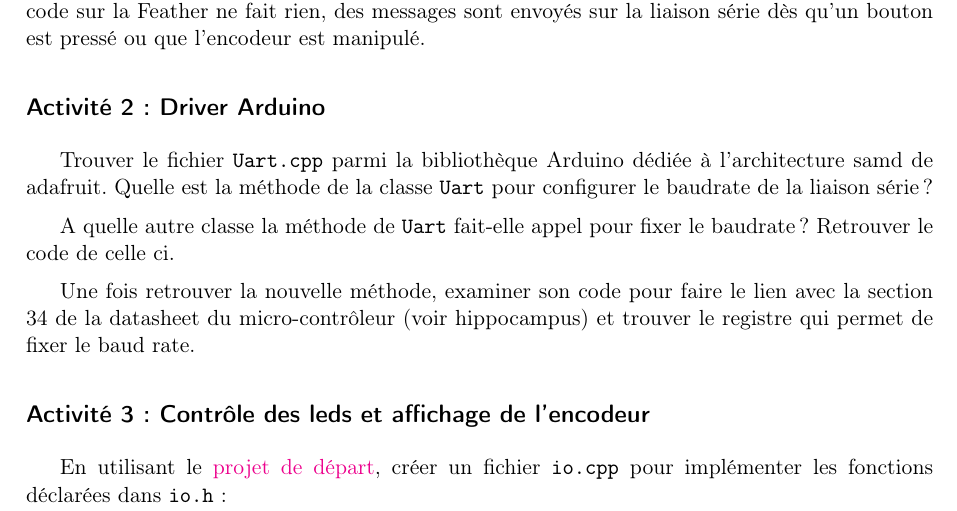
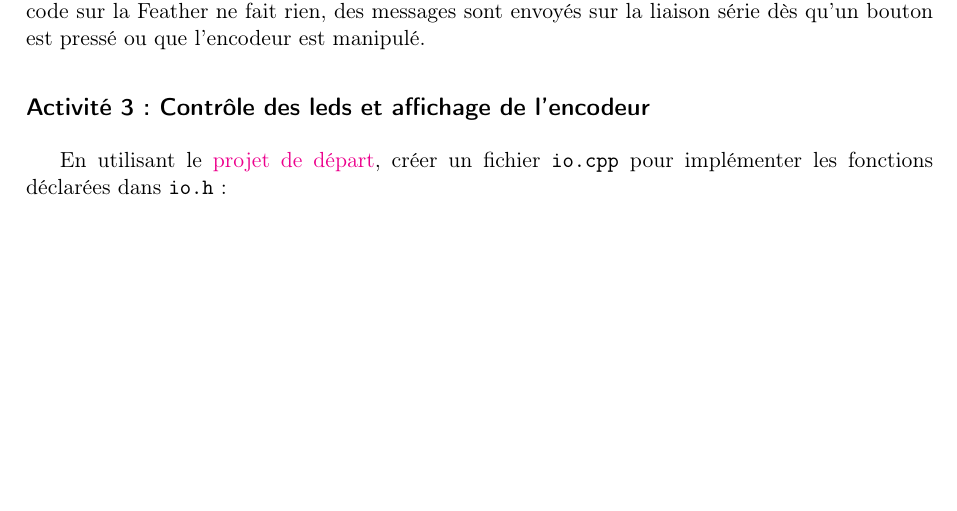
Before and after one commit to dprosperin/ecn-sint-tp, a LaTeX document (TP1-serie/TP1_SINT.tex): part of page 2 of 3, cut so that both start at the same text, the shorter picture padded with empty space. Compiled offline with pdfLaTeX.

Commit message:
update serial : delete part with register

```diff
--- a/TP1-serie/TP1_SINT.tex
+++ b/TP1-serie/TP1_SINT.tex
@@ -181,13 +181,13 @@ Pour vous aider dans cette mission, vous disposez de la carte Feather M0 et d'un
 
 Vous disposer d'un projet initial sur \href{https://hippocampus.ec-nantes.fr/mod/resource/view.php?id=22618}{hippocampus} pour pouvoir flasher la carte. Même si le code sur la Feather ne fait rien, des messages sont envoyés sur la liaison série dès qu'un bouton est pressé ou que l'encodeur est manipulé.
 
-\subsection*{Activité 2 : Driver Arduino}
-
-Trouver le fichier {\tt Uart.cpp} parmi la bibliothèque Arduino dédiée à l'architecture samd de adafruit. Quelle est la méthode de la classe {\tt Uart} pour configurer le baudrate de la liaison série ?
-
-A quelle autre classe la méthode de {\tt Uart} fait-elle appel pour fixer le baudrate ? Retrouver le code de celle ci.
-
-Une fois retrouver la nouvelle méthode, examiner son code pour faire le lien avec la section 34 de la datasheet du micro-contrôleur (voir hippocampus) et trouver le registre qui permet de fixer le baud rate.
+%\subsection*{Activité 2 : Driver Arduino}
+%
+%Trouver le fichier {\tt Uart.cpp} parmi la bibliothèque Arduino dédiée à l'architecture samd de adafruit. Quelle est la méthode de la classe {\tt Uart} pour configurer le baudrate de la liaison série ?
+%
+%A quelle autre classe la méthode de {\tt Uart} fait-elle appel pour fixer le baudrate ? Retrouver le code de celle ci.
+%
+%Une fois retrouver la nouvelle méthode, examiner son code pour faire le lien avec la section 34 de la datasheet du micro-contrôleur (voir hippocampus) et trouver le registre qui permet de fixer le baud rate.
 
 \subsection*{Activité 3 : Contrôle des leds et affichage de l'encodeur}
 
```
Also changed, not shown: TP1-serie/TP1_SINT.pdf.
